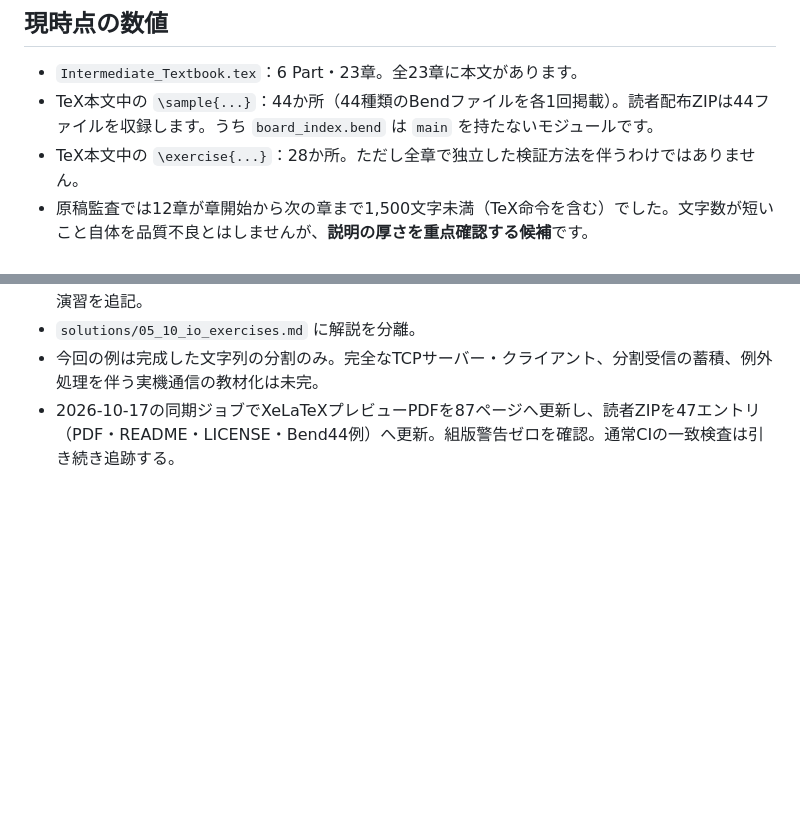
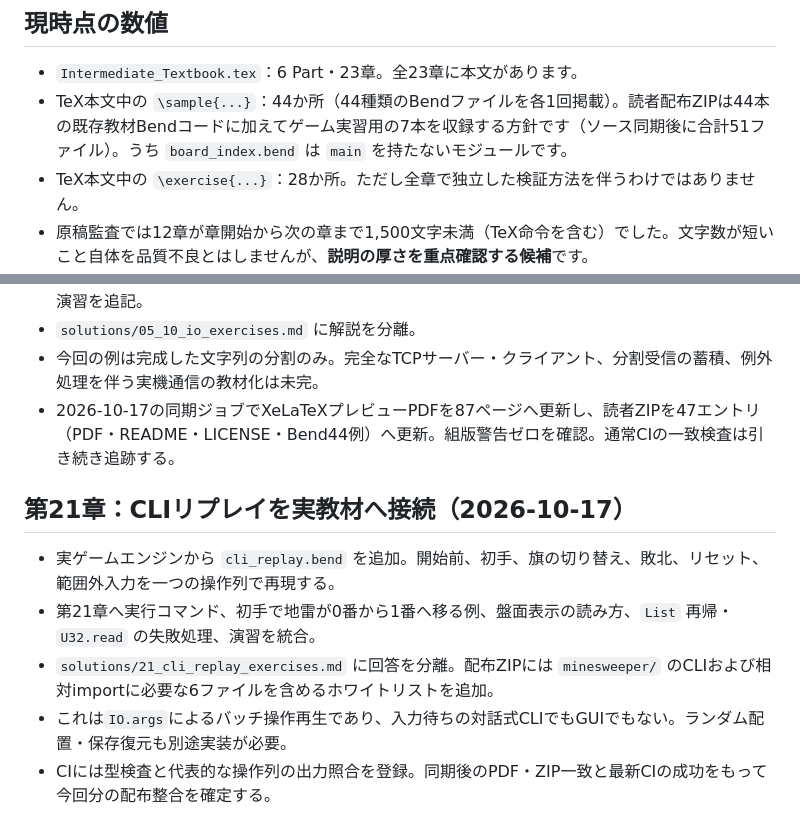
Before and after one commit to Nasu726/bend2-intro-with-life, a Markdown page: intermediate/manuscript/STATUS.md, 2 parts joined by grey strips. Rendered like a GitHub page; blank space fills up the shorter version.

Commit message:
docs(intermediate): track chapter 21 replay lesson, bundled modules and remaining interactive work

```diff
--- a/intermediate/manuscript/STATUS.md
+++ b/intermediate/manuscript/STATUS.md
@@ -6,7 +6,7 @@
 ## 現時点の数値
 
 - `Intermediate_Textbook.tex`：6 Part・23章。全23章に本文があります。
-- TeX本文中の `\sample{...}`：44か所（44種類のBendファイルを各1回掲載）。読者配布ZIPは44ファイルを収録します。うち `board_index.bend` は `main` を持たないモジュールです。
+- TeX本文中の `\sample{...}`：44か所（44種類のBendファイルを各1回掲載）。読者配布ZIPは44本の既存教材Bendコードに加えてゲーム実習用の7本を収録する方針です（ソース同期後に合計51ファイル）。うち `board_index.bend` は `main` を持たないモジュールです。
 - TeX本文中の `\exercise{...}`：28か所。ただし全章で独立した検証方法を伴うわけではありません。
 - 原稿監査では12章が章開始から次の章まで1,500文字未満（TeX命令を含む）でした。文字数が短いこと自体を品質不良とはしませんが、**説明の厚さを重点確認する候補**です。
 - 形式的検証：マインスイーパーのC・B・G系列で43本の `law` と対応する証明。コードはリポジトリ側にあり、第13・15・17・21章に一部の法則と解説を統合しました。全文の教材化はまだ途中です。
@@ -130,3 +130,11 @@ IO取得と純粋な加工、Fileの読み戻し、外部プロセス・Chan・T
 - `solutions/05_10_io_exercises.md` に解説を分離。
 - 今回の例は完成した文字列の分割のみ。完全なTCPサーバー・クライアント、分割受信の蓄積、例外処理を伴う実機通信の教材化は未完。
 - 2026-10-17の同期ジョブでXeLaTeXプレビューPDFを87ページへ更新し、読者ZIPを47エントリ（PDF・README・LICENSE・Bend44例）へ更新。組版警告ゼロを確認。通常CIの一致検査は引き続き追跡する。
+
+## 第21章：CLIリプレイを実教材へ接続（2026-10-17）
+
+- 実ゲームエンジンから `cli_replay.bend` を追加。開始前、初手、旗の切り替え、敗北、リセット、範囲外入力を一つの操作列で再現する。
+- 第21章へ実行コマンド、初手で地雷が0番から1番へ移る例、盤面表示の読み方、`List` 再帰・`U32.read` の失敗処理、演習を統合。
+- `solutions/21_cli_replay_exercises.md` に回答を分離。配布ZIPには `minesweeper/` のCLIおよび相対importに必要な6ファイルを含めるホワイトリストを追加。
+- これは`IO.args`によるバッチ操作再生であり、入力待ちの対話式CLIでもGUIでもない。ランダム配置・保存復元も別途実装が必要。
+- CIには型検査と代表的な操作列の出力照合を登録。同期後のPDF・ZIP一致と最新CIの成功をもって今回分の配布整合を確定する。
```
